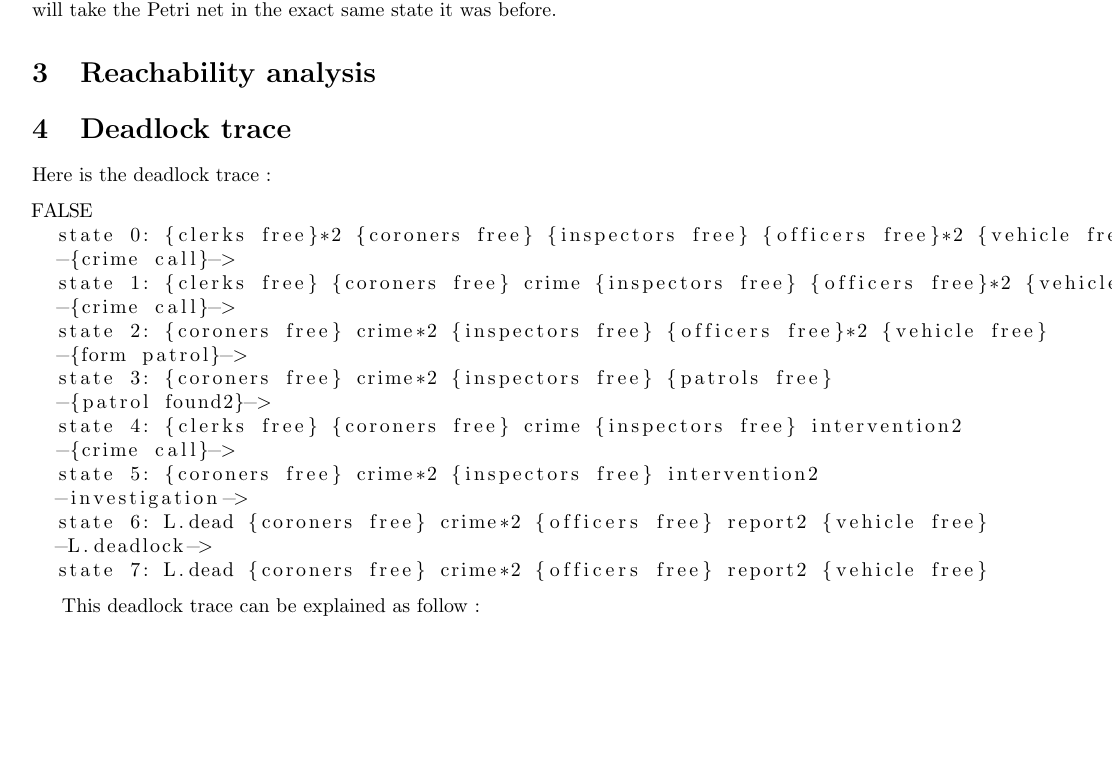
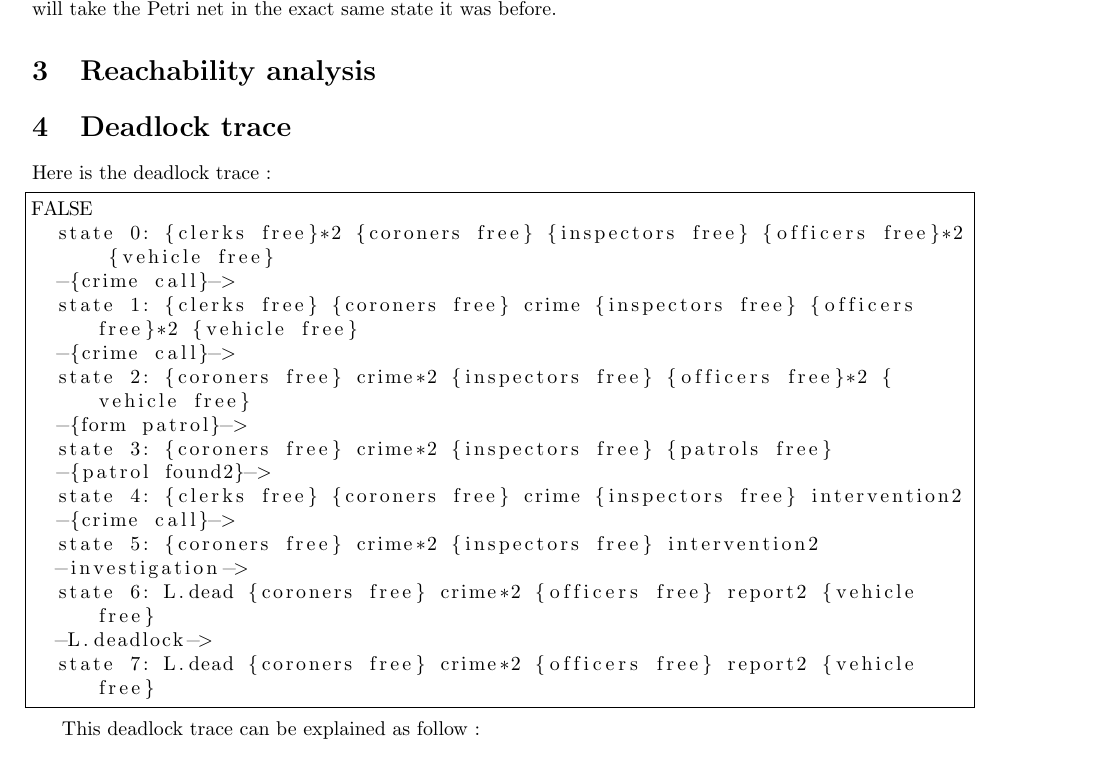
Before and after one commit to fthuin/LINGI2143_Concurrent_Systems, a LaTeX problem sheet (assignment3/LaTeX/Main.tex, which reads assignment3/LaTeX/deadlock_trace.tex): part of page 3 of 3 before the commit and part of page 3 of 4 after it, cut so that both start at the same text, the shorter picture padded with empty space. Compiled offline with pdfLaTeX.

Commit message:
correction passage à la ligne deadlock trace

```diff
--- a/assignment3/LaTeX/deadlock_trace.tex
+++ b/assignment3/LaTeX/deadlock_trace.tex
@@ -1,5 +1,10 @@
 \section{Deadlock trace}
 \label{sec:Deadlock trace}
+
+\lstset{
+    frame=single,
+    breaklines=true
+}
 
 Here is the deadlock trace :
 
```
